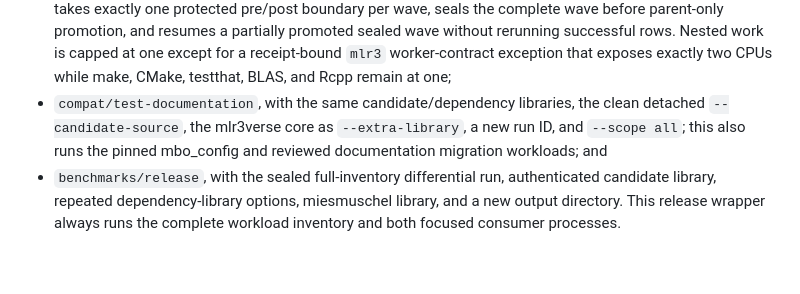
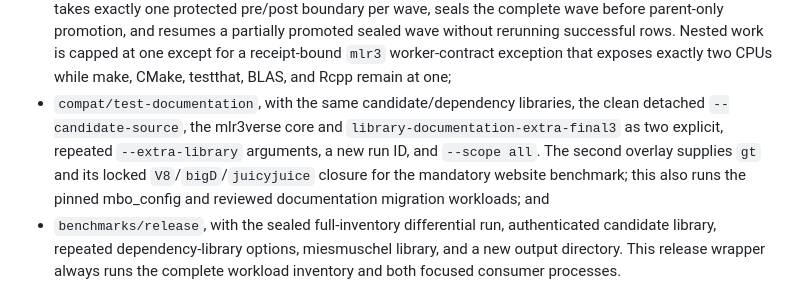
Before and after one commit to mlr-org/paradox, a Markdown page: AGENTS.md, the part around the change. Drawn GitHub-style; blank space fills up the shorter version.

```diff
--- a/AGENTS.md
+++ b/AGENTS.md
@@ -795,8 +795,11 @@ environment. That same authenticated candidate is then used for:
   `mlr3` worker-contract exception that exposes exactly two CPUs while make,
   CMake, testthat, BLAS, and Rcpp remain at one;
 - `compat/test-documentation`, with the same candidate/dependency libraries,
-  the clean detached `--candidate-source`, the mlr3verse core as
-  `--extra-library`, a new run ID, and `--scope all`;
+  the clean detached `--candidate-source`, the mlr3verse core and
+  `library-documentation-extra-final3` as two explicit, repeated
+  `--extra-library` arguments, a new run ID, and `--scope all`. The second
+  overlay supplies `gt` and its locked `V8`/`bigD`/`juicyjuice` closure for the
+  mandatory website benchmark;
   this also runs the pinned mbo_config and reviewed documentation migration
   workloads; and
 - `benchmarks/release`, with the sealed full-inventory differential run,
```
Also changed, not shown: compat/README.md (+7 -2 lines), design/release-2.0.0.md (+32 -0 lines).
